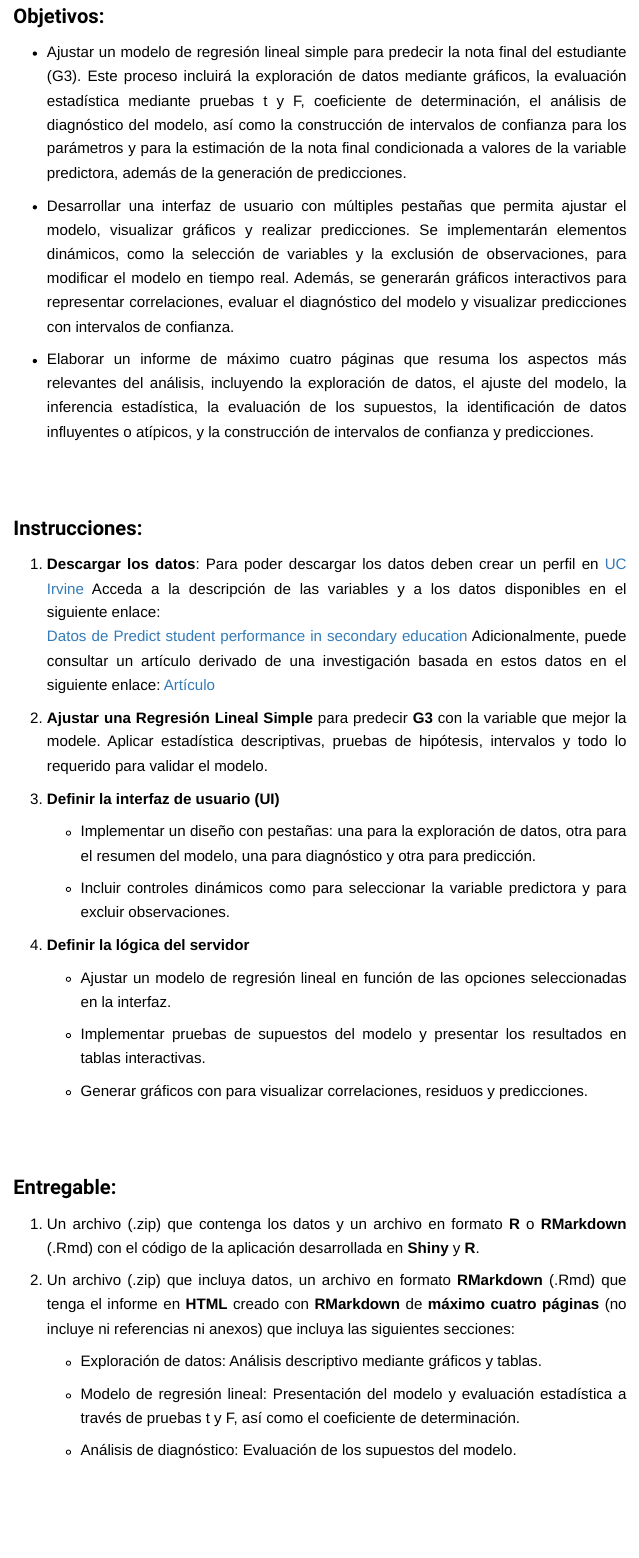
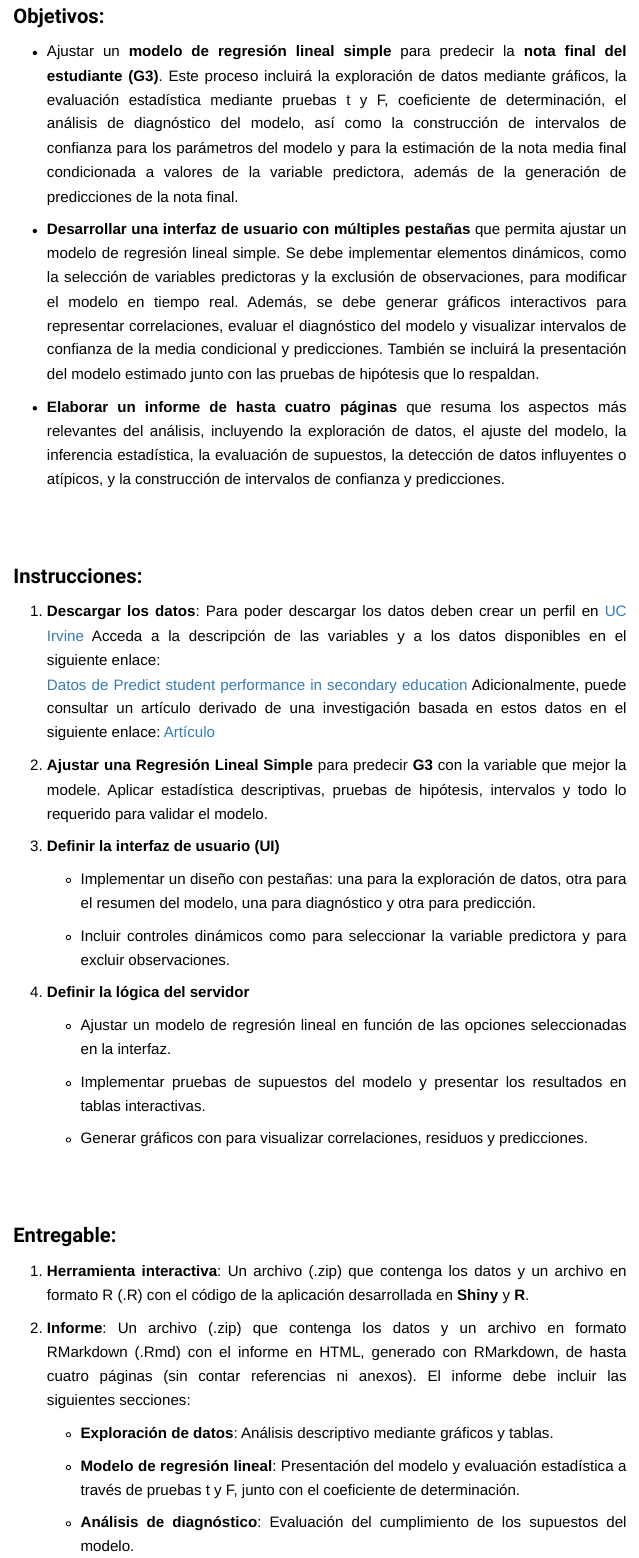
Before and after one commit to smramirezb/actividad3MET_V2, an R Markdown document (index.Rmd): the page in a window 1100 px wide, from 760 px down before the commit and from 790 px down after it, so that both start at the same text. Rendered offline with R 4.5, knitr and Pandoc, with nearby package versions.

Commit message:
Aclaración de instrucciones de entrega.

```diff
--- a/index.Rmd
+++ b/index.Rmd
@@ -27,11 +27,11 @@ Como aplicación directa de este trabajo, se busca desarrollar una herramienta i
 <h3>Objetivos:</h3>
 
 
-- Ajustar un modelo de regresión lineal simple para predecir la nota final del estudiante (G3). Este proceso incluirá la exploración de datos mediante gráficos, la evaluación estadística mediante pruebas t y F, coeficiente de determinación, el análisis de diagnóstico del modelo, así como la construcción de intervalos de confianza para los parámetros y para la estimación de la nota final condicionada a valores de la variable predictora, además de la generación de predicciones.
+- Ajustar un **modelo de regresión lineal simple** para predecir la **nota final del estudiante (G3)**. Este proceso incluirá la exploración de datos mediante gráficos, la evaluación estadística mediante pruebas t y F, coeficiente de determinación, el análisis de diagnóstico del modelo, así como la construcción de intervalos de confianza para los parámetros del modelo y para la estimación de la nota media final condicionada a valores de la variable predictora, además de la generación de predicciones de la nota final.
 
-- Desarrollar una interfaz de usuario con múltiples pestañas que permita ajustar el modelo, visualizar gráficos y realizar predicciones. Se implementarán elementos dinámicos, como la selección de variables y la exclusión de observaciones, para modificar el modelo en tiempo real. Además, se generarán gráficos interactivos para representar correlaciones, evaluar el diagnóstico del modelo y visualizar predicciones con intervalos de confianza.
+- **Desarrollar una interfaz de usuario con múltiples pestañas** que permita ajustar un modelo de regresión lineal simple. Se debe implementar elementos dinámicos, como la selección de variables predictoras y la exclusión de observaciones, para modificar el modelo en tiempo real. Además, se debe generar gráficos interactivos para representar correlaciones, evaluar el diagnóstico del modelo y visualizar intervalos de confianza de la media condicional y predicciones. También se incluirá la presentación del modelo estimado junto con las pruebas de hipótesis que lo respaldan.
 
-- Elaborar un informe de máximo cuatro páginas que resuma los aspectos más relevantes del análisis, incluyendo la exploración de datos, el ajuste del modelo, la inferencia estadística, la evaluación de los supuestos, la identificación de datos influyentes o atípicos, y la construcción de intervalos de confianza y predicciones.
+- **Elaborar un informe de hasta cuatro páginas** que resuma los aspectos más relevantes del análisis, incluyendo la exploración de datos, el ajuste del modelo, la inferencia estadística, la evaluación de supuestos, la detección de datos influyentes o atípicos, y la construcción de intervalos de confianza y predicciones.
 
 
 </br></br>
@@ -64,13 +64,13 @@ Como aplicación directa de este trabajo, se busca desarrollar una herramienta i
 <h3>Entregable:</h3>
 
 
-1. Un archivo (.zip) que contenga los datos y un archivo en formato **R** o **RMarkdown** (.Rmd) con el código de la aplicación desarrollada en **Shiny** y **R**.
+1. **Herramienta interactiva**: Un archivo (.zip) que contenga los datos y un archivo en formato R (.R) con el código de la aplicación desarrollada en **Shiny** y **R**.
 
-2. Un archivo (.zip) que incluya datos, un archivo en formato **RMarkdown** (.Rmd) que tenga el informe en **HTML** creado con **RMarkdown** de **máximo cuatro páginas** (no incluye ni referencias ni anexos) que incluya las siguientes secciones:
+2. **Informe**: Un archivo (.zip) que contenga los datos y un archivo en formato RMarkdown (.Rmd) con el informe en HTML, generado con RMarkdown, de hasta cuatro páginas (sin contar referencias ni anexos). El informe debe incluir las siguientes secciones:
 
-   - Exploración de datos: Análisis descriptivo mediante gráficos y tablas.
+    - **Exploración de datos**: Análisis descriptivo mediante gráficos y tablas.
 
-   - Modelo de regresión lineal: Presentación del modelo y evaluación estadística a través de pruebas t y F, así como el coeficiente de determinación.
+    - **Modelo de regresión lineal**: Presentación del modelo y evaluación estadística a través de pruebas t y F, junto con el coeficiente de determinación.
 
-   - Análisis de diagnóstico: Evaluación de los supuestos del modelo.
+    - **Análisis de diagnóstico**: Evaluación del cumplimiento de los supuestos del modelo.
 
```
Also changed, not shown: cod.R (added), index.Rmd (12 more changed lines), 1 other file.
